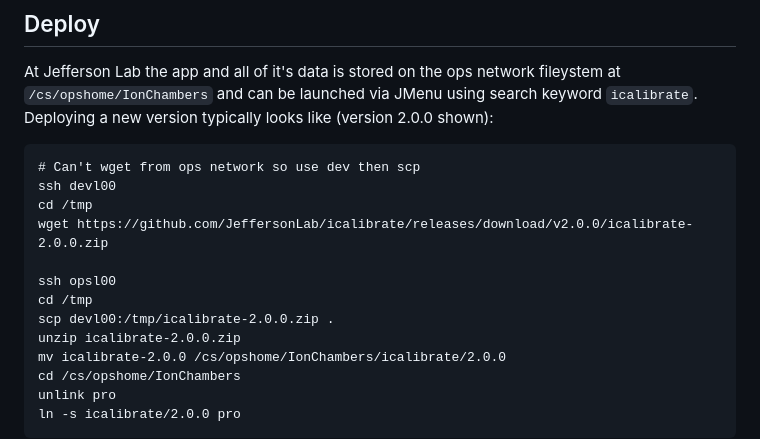
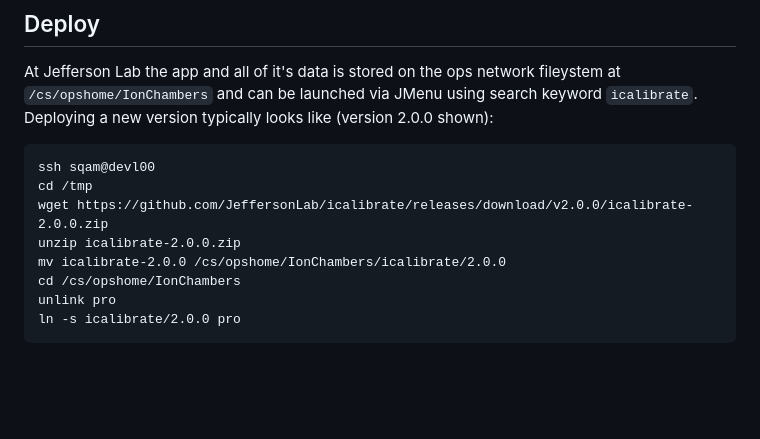
Before and after one commit to JeffersonLab/icalibrate, a Markdown page: README.md, the part around the change. GitHub-like rendering; blank space fills up the shorter version.

````diff
--- a/README.md
+++ b/README.md
@@ -101,14 +101,9 @@ gradlew assembleDist
 At Jefferson Lab the app and all of it's data is stored on the ops network fileystem at `/cs/opshome/IonChambers` and can be launched via JMenu using search keyword `icalibrate`.  Deploying a new version typically looks like (version 2.0.0 shown):
 
 ```
-# Can't wget from ops network so use dev then scp
-ssh devl00
+ssh sqam@devl00
 cd /tmp
 wget https://github.com/JeffersonLab/icalibrate/releases/download/v2.0.0/icalibrate-2.0.0.zip
-
-ssh opsl00
-cd /tmp
-scp devl00:/tmp/icalibrate-2.0.0.zip .
 unzip icalibrate-2.0.0.zip
 mv icalibrate-2.0.0 /cs/opshome/IonChambers/icalibrate/2.0.0
 cd /cs/opshome/IonChambers
````
